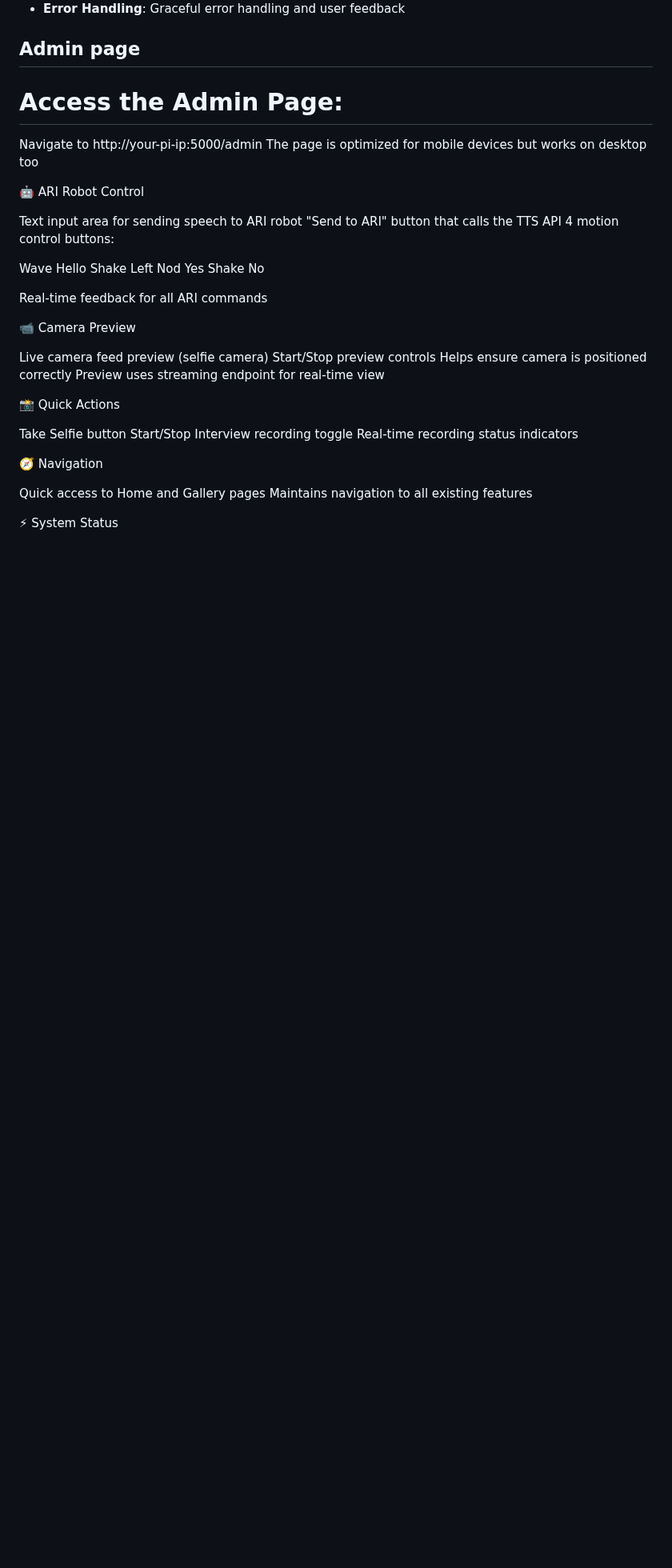
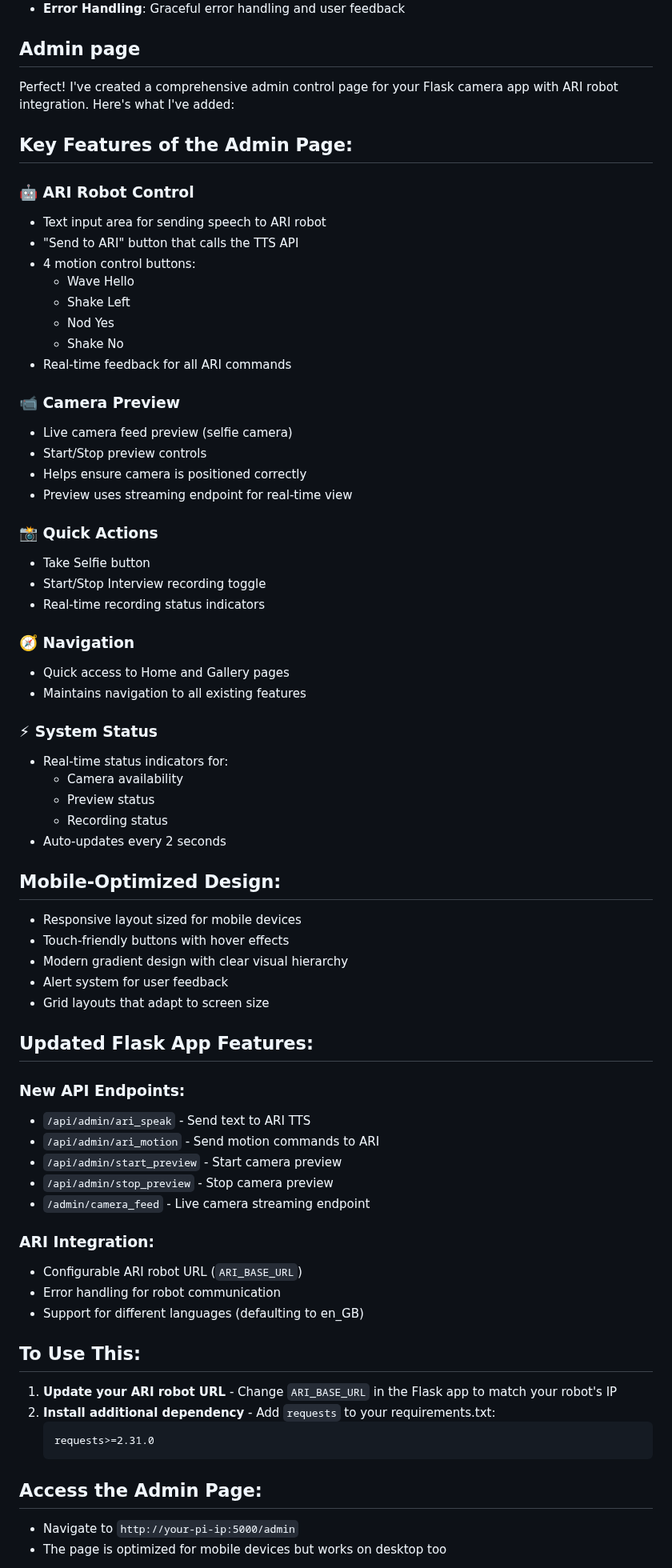
Before and after one commit to XYZwizer/ARI-selfie-cam, a Markdown page: README.md, the part around one of its changes. Shown at 80% size. Drawn GitHub-style; blank space fills up the shorter version.

````diff
--- a/README.md
+++ b/README.md
@@ -258,42 +258,72 @@ sudo systemctl start camera-server.service
 
 ## Admin page
 
-# Access the Admin Page:
+Perfect! I've created a comprehensive admin control page for your Flask camera app with ARI robot integration. Here's what I've added:
 
-Navigate to http://your-pi-ip:5000/admin
-The page is optimized for mobile devices but works on desktop too
+## Key Features of the Admin Page:
 
-🤖 ARI Robot Control
+### 🤖 **ARI Robot Control**
+- Text input area for sending speech to ARI robot
+- "Send to ARI" button that calls the TTS API
+- 4 motion control buttons:
+  - Wave Hello
+  - Shake Left
+  - Nod Yes
+  - Shake No
+- Real-time feedback for all ARI commands
 
-Text input area for sending speech to ARI robot
-"Send to ARI" button that calls the TTS API
-4 motion control buttons:
+### 📹 **Camera Preview**
+- Live camera feed preview (selfie camera)
+- Start/Stop preview controls
+- Helps ensure camera is positioned correctly
+- Preview uses streaming endpoint for real-time view
 
-Wave Hello
-Shake Left
-Nod Yes
-Shake No
+### 📸 **Quick Actions**
+- Take Selfie button
+- Start/Stop Interview recording toggle
+- Real-time recording status indicators
 
+### 🧭 **Navigation**
+- Quick access to Home and Gallery pages
+- Maintains navigation to all existing features
 
-Real-time feedback for all ARI commands
+### ⚡ **System Status**
+- Real-time status indicators for:
+  - Camera availability
+  - Preview status
+  - Recording status
+- Auto-updates every 2 seconds
 
-📹 Camera Preview
+## Mobile-Optimized Design:
+- Responsive layout sized for mobile devices
+- Touch-friendly buttons with hover effects
+- Modern gradient design with clear visual hierarchy
+- Alert system for user feedback
+- Grid layouts that adapt to screen size
 
-Live camera feed preview (selfie camera)
-Start/Stop preview controls
-Helps ensure camera is positioned correctly
-Preview uses streaming endpoint for real-time view
+## Updated Flask App Features:
 
-📸 Quick Actions
+### New API Endpoints:
+- `/api/admin/ari_speak` - Send text to ARI TTS
+- `/api/admin/ari_motion` - Send motion commands to ARI
+- `/api/admin/start_preview` - Start camera preview
+- `/api/admin/stop_preview` - Stop camera preview
+- `/admin/camera_feed` - Live camera streaming endpoint
 
-Take Selfie button
-Start/Stop Interview recording toggle
-Real-time recording status indicators
+### ARI Integration:
+- Configurable ARI robot URL (`ARI_BASE_URL`)
+- Error handling for robot communication
+- Support for different languages (defaulting to en_GB)
 
-🧭 Navigation
+## To Use This:
 
-Quick access to Home and Gallery pages
-Maintains navigation to all existing features
+1. **Update your ARI robot URL** - Change `ARI_BASE_URL` in the Flask app to match your robot's IP
+2. **Install additional dependency** - Add `requests` to your requirements.txt:
+   ```
+   requests>=2.31.0
+   ```
 
-⚡ System Status
+## Access the Admin Page:
+- Navigate to `http://your-pi-ip:5000/admin`
+- The page is optimized for mobile devices but works on desktop too
 
````
Also changed, not shown: other parts of README.md (+3 -30 lines).
